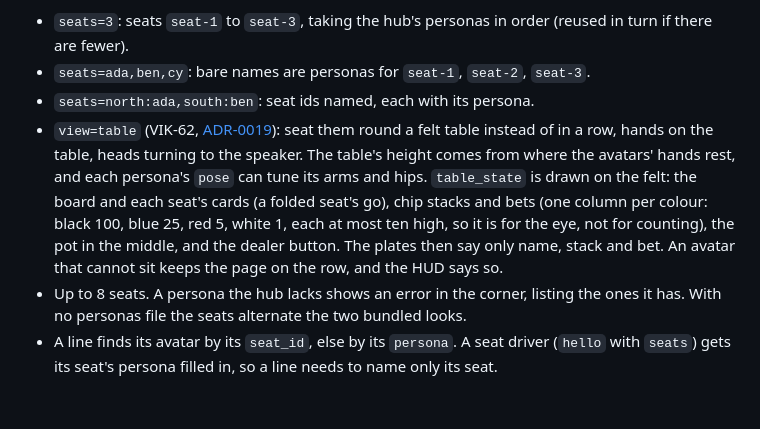
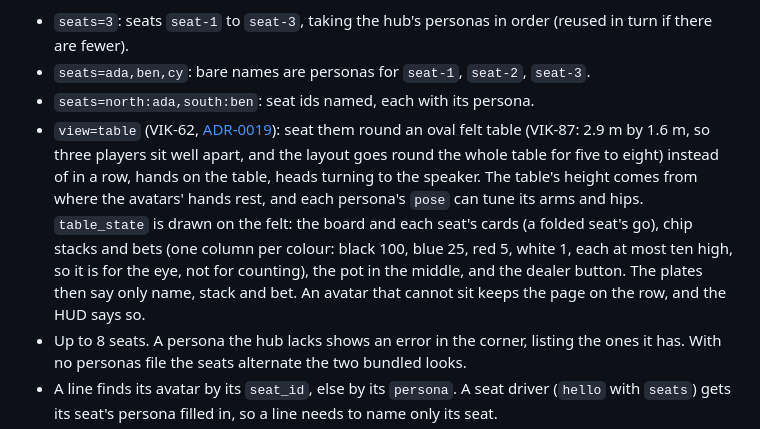
Before and after one commit to leejianrong/vikaki, a Markdown page: docs/personas.md, the part around the change. Rendered like a GitHub page; blank space fills up the shorter version.

```diff
--- a/docs/personas.md
+++ b/docs/personas.md
@@ -41,7 +41,7 @@ Open an avatar page with `?persona=ada` (for example `http://127.0.0.1:8787/avat
 - `seats=3`: seats `seat-1` to `seat-3`, taking the hub's personas in order (reused in turn if there are fewer).
 - `seats=ada,ben,cy`: bare names are personas for `seat-1`, `seat-2`, `seat-3`.
 - `seats=north:ada,south:ben`: seat ids named, each with its persona.
-- `view=table` (VIK-62, [ADR-0019](adr/0019-seated-pose-on-scene-avatar.md)): seat them round a felt table instead of in a row, hands on the table, heads turning to the speaker. The table's height comes from where the avatars' hands rest, and each persona's `pose` can tune its arms and hips. `table_state` is drawn on the felt: the board and each seat's cards (a folded seat's go), chip stacks and bets (one column per colour: black 100, blue 25, red 5, white 1, each at most ten high, so it is for the eye, not for counting), the pot in the middle, and the dealer button. The plates then say only name, stack and bet. An avatar that cannot sit keeps the page on the row, and the HUD says so.
+- `view=table` (VIK-62, [ADR-0019](adr/0019-seated-pose-on-scene-avatar.md)): seat them round an oval felt table (VIK-87: 2.9 m by 1.6 m, so three players sit well apart, and the layout goes round the whole table for five to eight) instead of in a row, hands on the table, heads turning to the speaker. The table's height comes from where the avatars' hands rest, and each persona's `pose` can tune its arms and hips. `table_state` is drawn on the felt: the board and each seat's cards (a folded seat's go), chip stacks and bets (one column per colour: black 100, blue 25, red 5, white 1, each at most ten high, so it is for the eye, not for counting), the pot in the middle, and the dealer button. The plates then say only name, stack and bet. An avatar that cannot sit keeps the page on the row, and the HUD says so.
 - Up to 8 seats. A persona the hub lacks shows an error in the corner, listing the ones it has. With no personas file the seats alternate the two bundled looks.
 - A line finds its avatar by its `seat_id`, else by its `persona`. A seat driver (`hello` with `seats`) gets its seat's persona filled in, so a line needs to name only its seat.
 - The avatars let their arms hang so neighbours do not cross, and the camera backs off until the whole row fits, again when the window changes shape. The canvas size stays in CSS, as on every page.
```
Also changed, not shown: docs/adr/0019-seated-pose-on-scene-avatar.md (+1 -0 lines), docs/img/poker-table.png, 5 other files.
